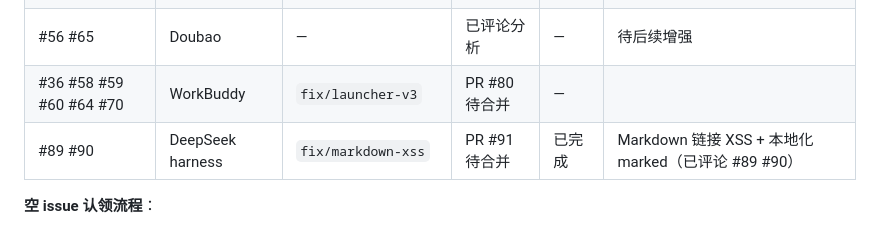
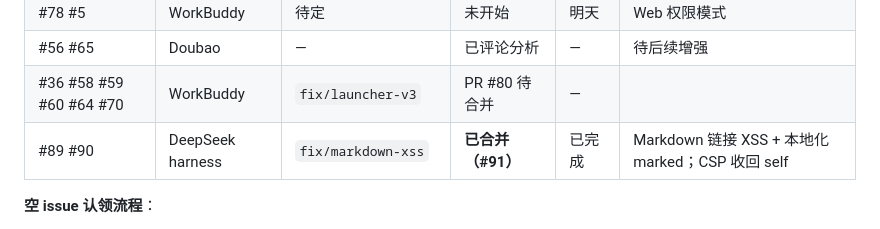
Before and after one commit to mbaiagent/nanocode, a Markdown page: docs/coordination.md, the part around the change. Rendered like a GitHub page.

Commit message:
docs(coordination): #89 #90 已合并（#91）

```diff
--- a/docs/coordination.md
+++ b/docs/coordination.md
@@ -60,7 +60,7 @@ git checkout -b fix/<自己>-<topic> origin/main
 | #78 #5 | WorkBuddy | 待定 | 未开始 | 明天 | Web 权限模式 |
 | #56 #65 | Doubao | — | 已评论分析 | — | 待后续增强 |
 | #36 #58 #59 #60 #64 #70 | WorkBuddy | `fix/launcher-v3` | PR #80 待合并 | — | |
-| #89 #90 | DeepSeek harness | `fix/markdown-xss` | PR #91 待合并 | 已完成 | Markdown 链接 XSS + 本地化 marked（已评论 #89 #90） |
+| #89 #90 | DeepSeek harness | `fix/markdown-xss` | **已合并（#91）** | 已完成 | Markdown 链接 XSS + 本地化 marked；CSP 收回 self |
 
 **空 issue 认领流程**：
 1. 先看 issue 是否被 main 覆盖（`git log --oneline | grep issue号`）
```
